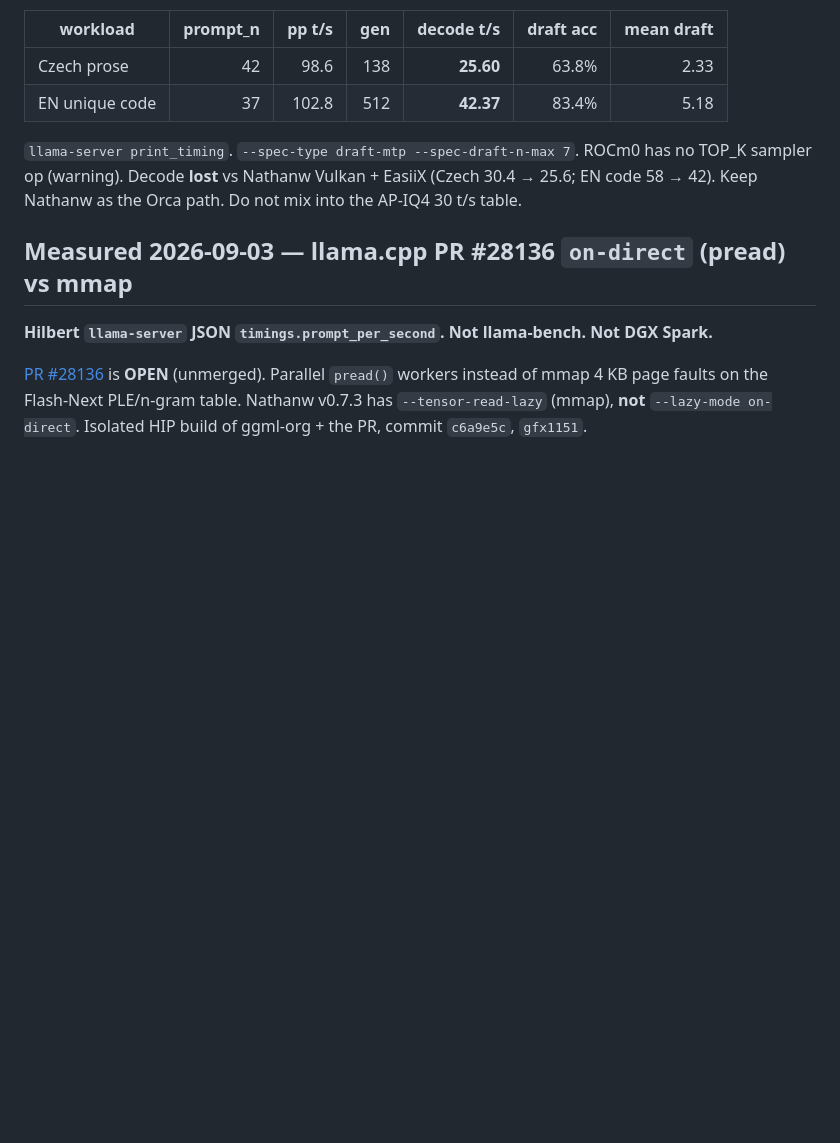
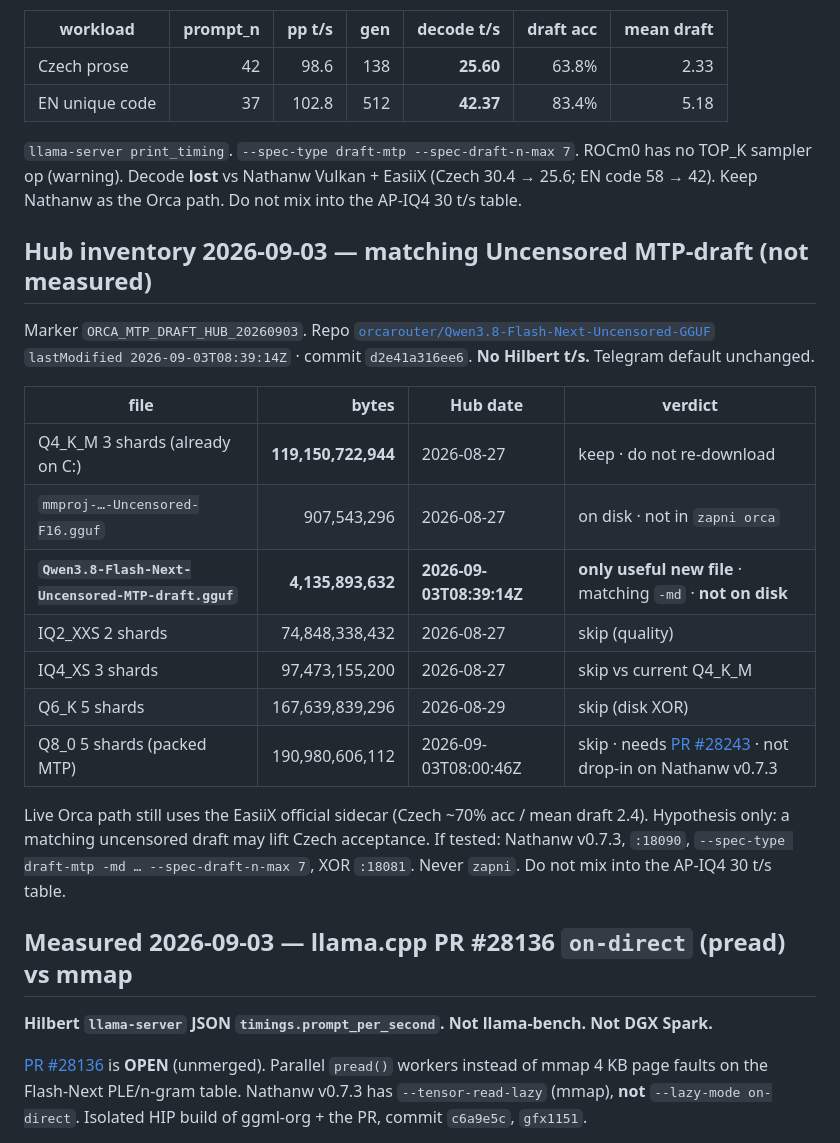
Before and after one commit to tomasreminek/strix-halo, a Markdown page: docs/qwen38-flash-next.md, the part around the change. GitHub-like rendering; blank space fills up the shorter version.

```diff
--- a/docs/qwen38-flash-next.md
+++ b/docs/qwen38-flash-next.md
@@ -113,6 +113,24 @@ Vendor Unsloth MTP guide (greedy, NVIDIA B200, `UD-Q4_K_XL`): 83.2 → 138.8 t/s
 
 `llama-server print_timing`. `--spec-type draft-mtp --spec-draft-n-max 7`. ROCm0 has no TOP_K sampler op (warning). Decode **lost** vs Nathanw Vulkan + EasiiX (Czech 30.4 → 25.6; EN code 58 → 42). Keep Nathanw as the Orca path. Do not mix into the AP-IQ4 30 t/s table.
 
+## Hub inventory 2026-09-03 — matching Uncensored MTP-draft (not measured)
+
+Marker `ORCA_MTP_DRAFT_HUB_20260903`. Repo
+[`orcarouter/Qwen3.8-Flash-Next-Uncensored-GGUF`](https://huggingface.co/orcarouter/Qwen3.8-Flash-Next-Uncensored-GGUF)
+`lastModified 2026-09-03T08:39:14Z` · commit `d2e41a316ee6`. **No Hilbert t/s.** Telegram default unchanged.
+
+| file | bytes | Hub date | verdict |
+|---|---:|---|---|
+| Q4_K_M 3 shards (already on C:) | **119,150,722,944** | 2026-08-27 | keep · do not re-download |
+| `mmproj-…-Uncensored-F16.gguf` | 907,543,296 | 2026-08-27 | on disk · not in `zapni orca` |
+| **`Qwen3.8-Flash-Next-Uncensored-MTP-draft.gguf`** | **4,135,893,632** | **2026-09-03T08:39:14Z** | **only useful new file** · matching `-md` · **not on disk** |
+| IQ2_XXS 2 shards | 74,848,338,432 | 2026-08-27 | skip (quality) |
+| IQ4_XS 3 shards | 97,473,155,200 | 2026-08-27 | skip vs current Q4_K_M |
+| Q6_K 5 shards | 167,639,839,296 | 2026-08-29 | skip (disk XOR) |
+| Q8_0 5 shards (packed MTP) | 190,980,606,112 | 2026-09-03T08:00:46Z | skip · needs [PR #28243](https://github.com/ggml-org/llama.cpp/pull/28243) · not drop-in on Nathanw v0.7.3 |
+
+Live Orca path still uses the EasiiX official sidecar (Czech ~70% acc / mean draft 2.4). Hypothesis only: a matching uncensored draft may lift Czech acceptance. If tested: Nathanw v0.7.3, `:18090`, `--spec-type draft-mtp -md … --spec-draft-n-max 7`, XOR `:18081`. Never `zapni`. Do not mix into the AP-IQ4 30 t/s table.
+
 ## Measured 2026-09-03 — llama.cpp PR #28136 `on-direct` (pread) vs mmap
 
 **Hilbert `llama-server` JSON `timings.prompt_per_second`. Not llama-bench. Not DGX Spark.**
```
Also changed, not shown: README.md (+4 -0 lines).
